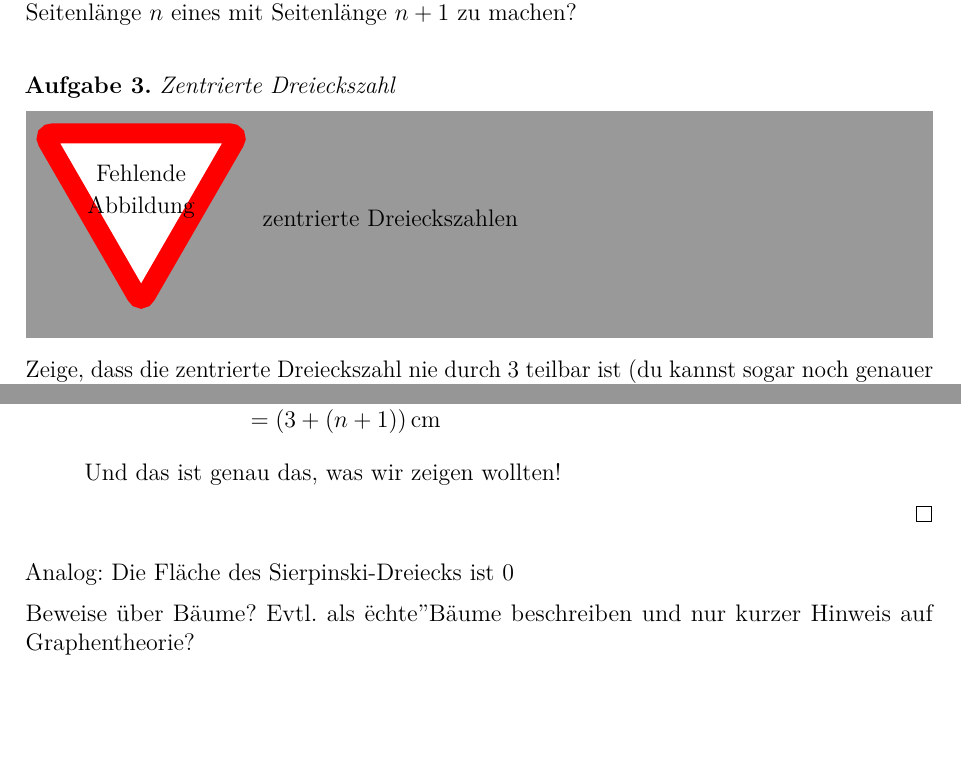
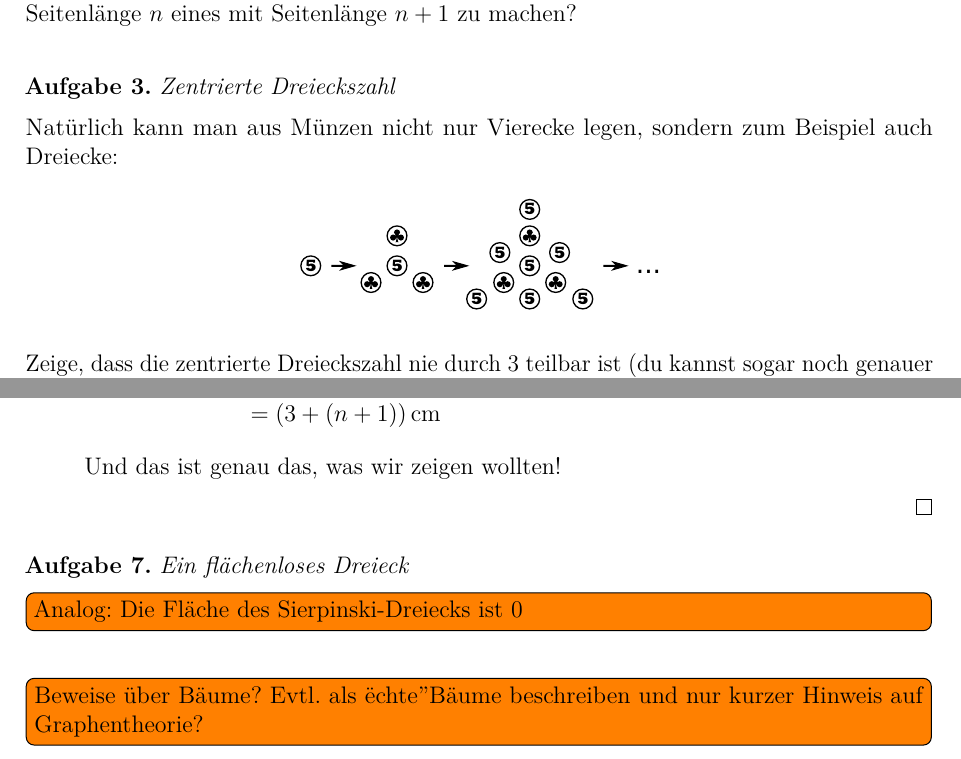
Before and after one commit to GraffL/Mathezirkel, a LaTeX document (Einführung in Induktionsbeweise/Brief.tex): two parts of pages 3 and 6 of 6 before the commit and two parts of pages 3 and 5 of 5 after it, joined at a grey line, cut so that both start at the same text, the shorter picture padded with empty space. Compiled offline with pdfLaTeX.

Commit message:
Induktionsbrief: Erste Bilder

```diff
--- a/Einführung in Induktionsbeweise/Brief.tex
+++ b/Einführung in Induktionsbeweise/Brief.tex
@@ -144,8 +146,10 @@ noch}
 \end{aufgabe}
 
 \begin{aufgabe}{Zentrierte Dreieckszahl}
-	\missingfigure{zentrierte Dreieckszahlen}
-
+	Natürlich kann man aus Münzen nicht nur Vierecke legen, sondern zum Beispiel auch Dreiecke:
+	\begin{center}
+		\includegraphics[width=.4\textwidth]{bilder/ZentrierteDreieckszahlen.pdf}
+	\end{center}
 	Zeige, dass die zentrierte Dreieckszahl nie durch $3$ teilbar ist (du kannst sogar noch genauer zeigen, dass sie immer um $1$ größer ist als eine durch $3$ teilbare Zahl).
 \end{aufgabe}
 
@@ -210,9 +214,11 @@ Bevor du weiter liest: Kannst du dir so ungefähr vorstellen, wie der Induktions
 	\end{description}
 \end{proof}
 
-Analog: Die Fläche des Sierpinski-Dreiecks ist $0$
+\begin{aufgabe}{Ein flächenloses Dreieck}
+	\todo[inline]{Analog: Die Fläche des Sierpinski-Dreiecks ist $0$}
+\end{aufgabe}
 
-Beweise über Bäume? Evtl. als "echte" Bäume beschreiben und nur kurzer Hinweis auf Graphentheorie?
+\todo[inline]{Beweise über Bäume? Evtl. als "echte" Bäume beschreiben und nur kurzer Hinweis auf Graphentheorie?}
 
 \subsection{Korrektheitsbeweise}
 
```
Also changed, not shown: Einführung in Induktionsbeweise/Brief.pdf, Einführung in Induktionsbeweise/bilder/Schneeflocke-Konstruktion1.pdf (added), Einführung in Induktionsbeweise/bilder/Schneeflocke-Konstruktion1.svg (added), Einführung in Induktionsbeweise/bilder/Schneeflocke-Konstruktion3.pdf (added), Einführung in Induktionsbeweise/bilder/Schneeflocke-Konstruktion3.svg (added), Einführung in Induktionsbeweise/bilder/ZentrierteDreieckszahlen.pdf (added), Einführung in Induktionsbeweise/bilder/ZentrierteDreieckszahlen.svg (added), Einführung in Induktionsbeweise/bilder/ZentrierteViereckszahlen.pdf (added), Einführung in Induktionsbeweise/bilder/ZentrierteViereckszahlen.svg (added), Unmöglichkeitsbeweise durch Invarianten/Blatt5.pdf, Einführung in Induktionsbeweise/Brief.tex (4 more changed lines).
